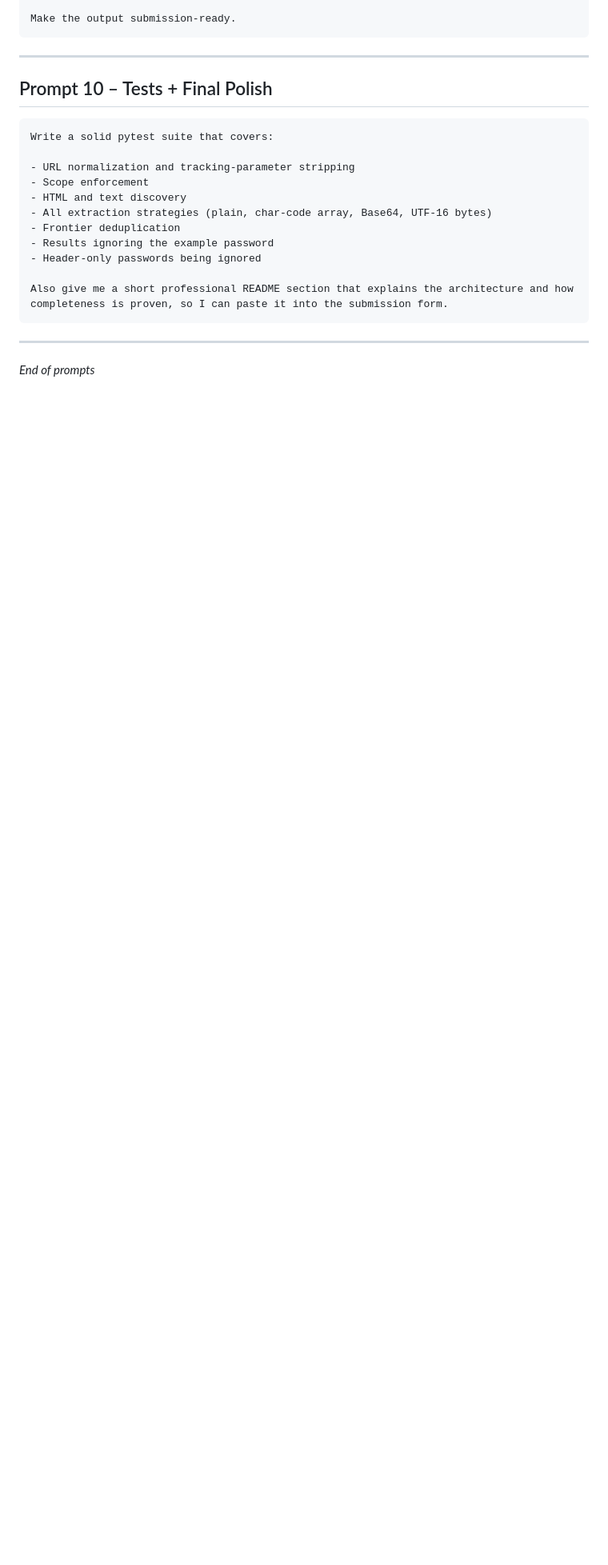
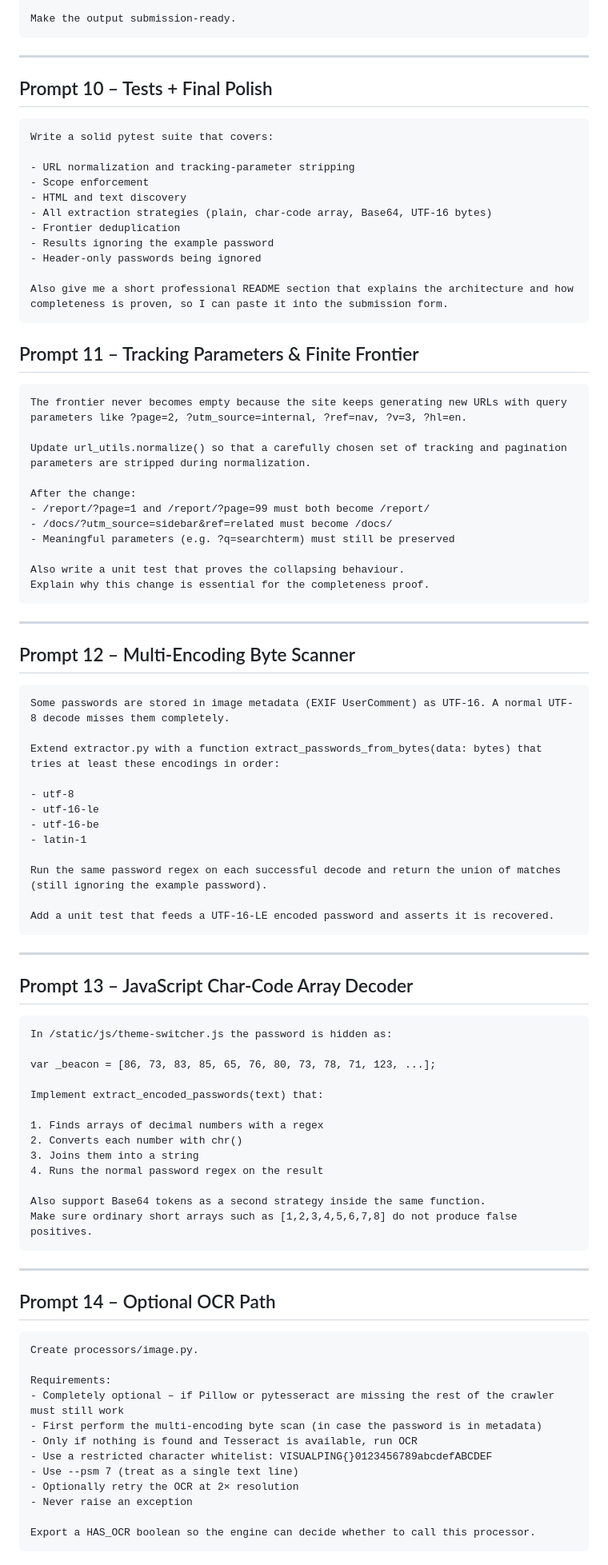
Before and after one commit to ahmaddroobi99/resource-graph-crawler, a Markdown page: promt_eng/PROMPTS_FOR_CRAWLER.md, the part around one of its changes. Shown at 80% size. Drawn GitHub-style; blank space fills up the shorter version.

Commit message:
Add new prompts for crawler enhancements including tracking parameters, multi-encoding support, and credential-leak detection

````diff
--- a/promt_eng/PROMPTS_FOR_CRAWLER.md
+++ b/promt_eng/PROMPTS_FOR_CRAWLER.md
@@ -201,6 +201,77 @@ Write a solid pytest suite that covers:
 Also give me a short professional README section that explains the architecture and how completeness is proven, so I can paste it into the submission form.
 ```
 
+## Prompt 11 – Tracking Parameters & Finite Frontier
+
+```
+The frontier never becomes empty because the site keeps generating new URLs with query parameters like ?page=2, ?utm_source=internal, ?ref=nav, ?v=3, ?hl=en.
+
+Update url_utils.normalize() so that a carefully chosen set of tracking and pagination parameters are stripped during normalization.
+
+After the change:
+- /report/?page=1 and /report/?page=99 must both become /report/
+- /docs/?utm_source=sidebar&ref=related must become /docs/
+- Meaningful parameters (e.g. ?q=searchterm) must still be preserved
+
+Also write a unit test that proves the collapsing behaviour.
+Explain why this change is essential for the completeness proof.
+```
+
 ---
 
-*End of prompts*
+## Prompt 12 – Multi-Encoding Byte Scanner
+
+```
+Some passwords are stored in image metadata (EXIF UserComment) as UTF-16. A normal UTF-8 decode misses them completely.
+
+Extend extractor.py with a function extract_passwords_from_bytes(data: bytes) that tries at least these encodings in order:
+
+- utf-8
+- utf-16-le
+- utf-16-be
+- latin-1
+
+Run the same password regex on each successful decode and return the union of matches (still ignoring the example password).
+
+Add a unit test that feeds a UTF-16-LE encoded password and asserts it is recovered.
+```
+
+---
+
+## Prompt 13 – JavaScript Char-Code Array Decoder
+
+```
+In /static/js/theme-switcher.js the password is hidden as:
+
+var _beacon = [86, 73, 83, 85, 65, 76, 80, 73, 78, 71, 123, ...];
+
+Implement extract_encoded_passwords(text) that:
+
+1. Finds arrays of decimal numbers with a regex
+2. Converts each number with chr()
+3. Joins them into a string
+4. Runs the normal password regex on the result
+
+Also support Base64 tokens as a second strategy inside the same function.
+Make sure ordinary short arrays such as [1,2,3,4,5,6,7,8] do not produce false positives.
+```
+
+---
+
+## Prompt 14 – Optional OCR Path
+
+```
+Create processors/image.py.
+
+Requirements:
+- Completely optional – if Pillow or pytesseract are missing the rest of the crawler must still work
+- First perform the multi-encoding byte scan (in case the password is in metadata)
+- Only if nothing is found and Tesseract is available, run OCR
+- Use a restricted character whitelist: VISUALPING{}0123456789abcdefABCDEF
+- Use --psm 7 (treat as a single text line)
+- Optionally retry the OCR at 2× resolution
+- Never raise an exception
+
+Export a HAS_OCR boolean so the engine can decide whether to call this processor.
+```
+
````
Also changed, not shown: other parts of promt_eng/PROMPTS_FOR_CRAWLER.md (+106 -0 lines).
